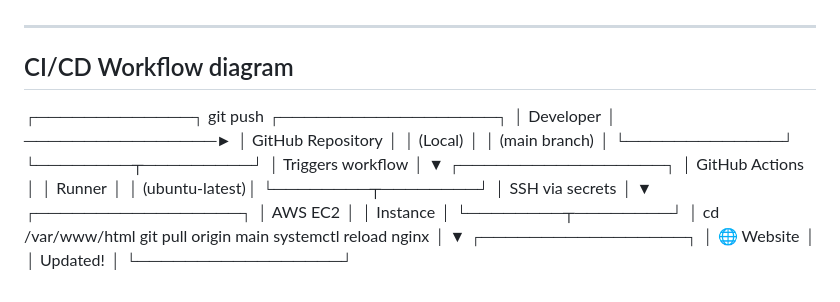
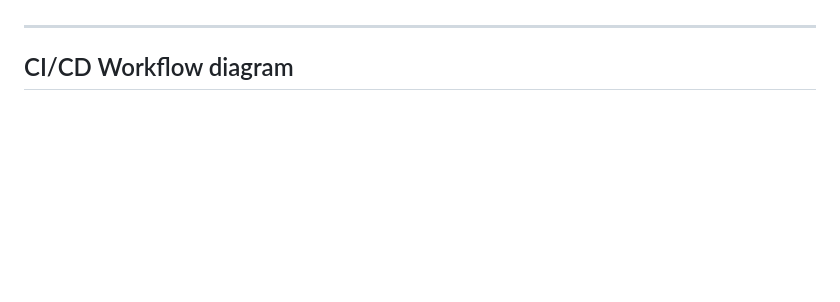
Before and after one commit to Minicvictor/Dockerized-portfolio-website, a Markdown page: README.md, the part around the change. GitHub-like rendering; blank space fills up the shorter version.

Commit message:
Remove CI/CD Workflow diagram from README
Removed CI/CD workflow diagram from README.

```diff
--- a/README.md
+++ b/README.md
@@ -283,35 +283,3 @@ main is live on the server within seconds.
 -----
 
 ## CI/CD Workflow diagram
-
-┌─────────────┐     git push      ┌──────────────────┐
-│  Developer  │ ────────────────► │ GitHub Repository │
-│  (Local)    │                   │   (main branch)   │
-└─────────────┘                   └────────┬─────────┘
-                                           │
-                                  Triggers workflow
-                                           │
-                                           ▼
-                                  ┌─────────────────┐
-                                  │  GitHub Actions │
-                                  │    Runner       │
-                                  │  (ubuntu-latest)│
-                                  └────────┬────────┘
-                                           │
-                                    SSH via secrets
-                                           │
-                                           ▼
-                                  ┌─────────────────┐
-                                  │   AWS EC2       │
-                                  │   Instance      │
-                                  └────────┬────────┘
-                                           │
-                               cd /var/www/html
-                               git pull origin main
-                               systemctl reload nginx
-                                           │
-                                           ▼
-                                  ┌─────────────────┐
-                                  │ 🌐 Website      │
-                                  │    Updated!     │
-                                  └─────────────────┘
```
